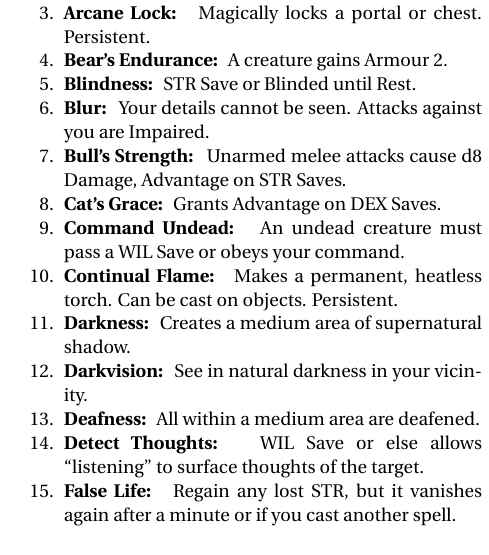
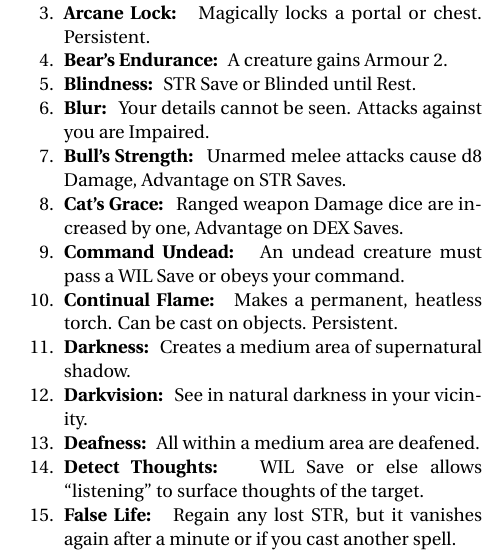
Before and after one commit to Vladar4/itdr, a LaTeX document (part4.tex): part of one column of page 3 of 7, cut so that both start at the same text. Compiled offline with pdfLaTeX.

Commit message:
part4: cat's grace affects ranged weapon Damage now

```diff
--- a/part4.tex
+++ b/part4.tex
@@ -146,7 +146,7 @@ The Referee may provide Mystics with a list of Spells for their Tome or use the
 	\item \spell{Blindness} \save{STR} or Blinded until Rest.
 	\item \spell{Blur} Your details cannot be seen. Attacks against you are Impaired.
 	\item \spell{Bull's Strength} Unarmed melee attacks cause d8 Damage, Advantage on \saves{STR}.
-	\item \spell{Cat's Grace} Grants Advantage on \saves{DEX}.
+	\item \spell{Cat's Grace} Ranged weapon Damage dice are increased by one, Advantage on \saves{DEX}.
 	\item \spell{Command Undead} An undead creature must pass a \save{WIL} or obeys your command.
 	\item \spell{Continual Flame} Makes a permanent, heatless torch. Can be cast on objects. Persistent.
 	\item \spell{Darkness} Creates a medium area of supernatural shadow.
```
